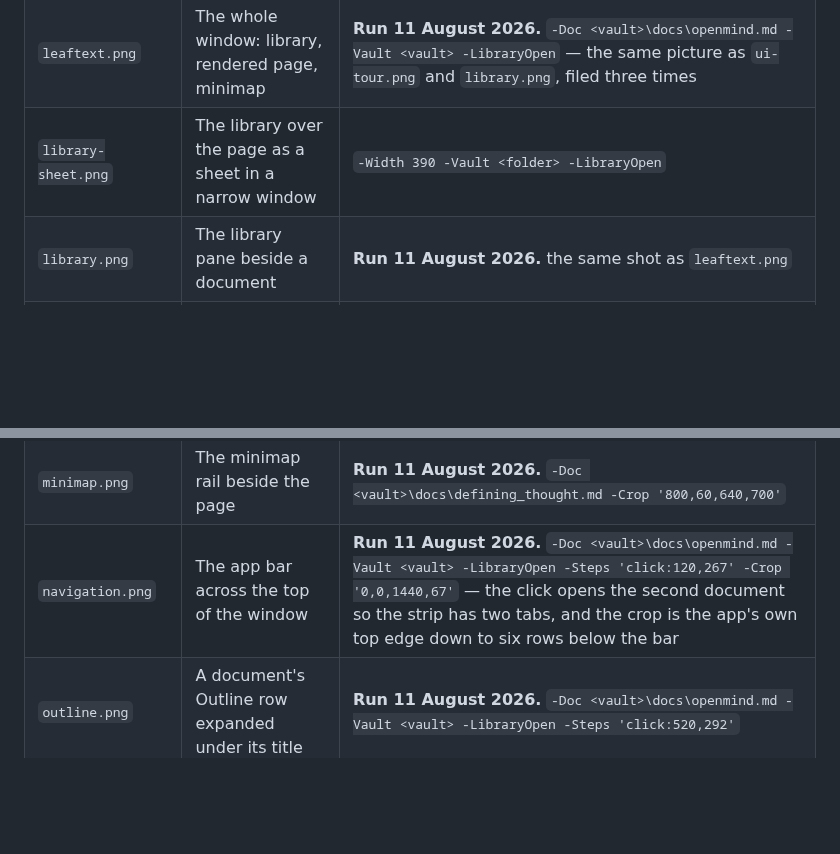
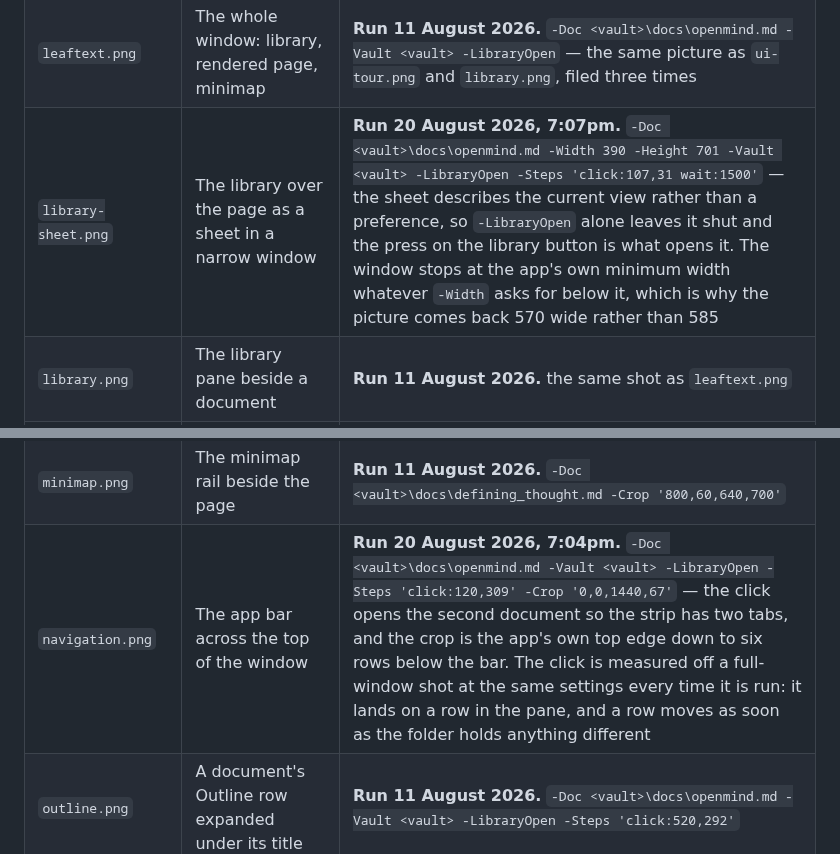
Before and after one commit to ryanallen/leaftext, a Markdown page: docs/02-development/06-screenshots.md, 2 parts joined by grey strips. Drawn GitHub-style; blank space fills up the shorter version.

```diff
--- a/docs/02-development/06-screenshots.md
+++ b/docs/02-development/06-screenshots.md
@@ -47,13 +47,13 @@ Only the marked rows have been run as written. The rest are reconstructed from t
 | `home.png` | The home screen with no vault: the three buttons and the line under them, the recent list and the favorites beside it | **Run 13 August 2026.** no `-Doc`, `-Recents <files> -Favorites <files>`, and a `-Work` folder of its own — a profile reused from an earlier shot still holds that run's vaults, and a vault scopes both lists and takes the third button away |
 | `insert-row.png` | The insert row fanned out over an empty line | **Run 11 August 2026.** `-Doc <vault>\docs\openmind.md -Unlocked -Steps 'click:660,445 click:128,467'` — the first click puts the plus on the empty line, the second fans it out |
 | `leaftext.png` | The whole window: library, rendered page, minimap | **Run 11 August 2026.** `-Doc <vault>\docs\openmind.md -Vault <vault> -LibraryOpen` — the same picture as `ui-tour.png` and `library.png`, filed three times |
-| `library-sheet.png` | The library over the page as a sheet in a narrow window | `-Width 390 -Vault <folder> -LibraryOpen` |
+| `library-sheet.png` | The library over the page as a sheet in a narrow window | **Run 20 August 2026, 7:07pm.** `-Doc <vault>\docs\openmind.md -Width 390 -Height 701 -Vault <vault> -LibraryOpen -Steps 'click:107,31 wait:1500'` — the sheet describes the current view rather than a preference, so `-LibraryOpen` alone leaves it shut and the press on the library button is what opens it. The window stops at the app's own minimum width whatever `-Width` asks for below it, which is why the picture comes back 570 wide rather than 585 |
 | `library.png` | The library pane beside a document | **Run 11 August 2026.** the same shot as `leaftext.png` |
 | `link-hint.png` | The tooltip beside a hovered link | a `move:` onto a link, cropped to 1000x290 |
 | `mermaid.png` | A flowchart and a pie chart in the theme's own colors | **Run 11 August 2026.** `-Doc ../docs/tests/flowcharts.md` |
 | `minimap-code.png` | The code view's own minimap rail at the right edge | `-Unlocked`, the code view, cropped to 501x520 at the right edge |
 | `minimap.png` | The minimap rail beside the page | **Run 11 August 2026.** `-Doc <vault>\docs\defining_thought.md -Crop '800,60,640,700'` |
-| `navigation.png` | The app bar across the top of the window | **Run 11 August 2026.** `-Doc <vault>\docs\openmind.md -Vault <vault> -LibraryOpen -Steps 'click:120,267' -Crop '0,0,1440,67'` — the click opens the second document so the strip has two tabs, and the crop is the app's own top edge down to six rows below the bar |
+| `navigation.png` | The app bar across the top of the window | **Run 20 August 2026, 7:04pm.** `-Doc <vault>\docs\openmind.md -Vault <vault> -LibraryOpen -Steps 'click:120,309' -Crop '0,0,1440,67'` — the click opens the second document so the strip has two tabs, and the crop is the app's own top edge down to six rows below the bar. The click is measured off a full-window shot at the same settings every time it is run: it lands on a row in the pane, and a row moves as soon as the folder holds anything different |
 | `outline.png` | A document's Outline row expanded under its title | **Run 11 August 2026.** `-Doc <vault>\docs\openmind.md -Vault <vault> -LibraryOpen -Steps 'click:520,292'` |
 | `pager.png` | The Previous / Next bar at the foot of a document | **Run 11 August 2026.** `-Doc <vault>\docs\openmind.md -Steps 'click:700,600 scroll:700,600,-60 scroll:700,600,-60'` |
 | `permalink.png` | The permalink mark beside a hovered heading | a `move:` onto a heading, cropped to 367x199 |
```
Also changed, not shown: imgs/library-sheet.png, imgs/navigation.png, 2 other files.
